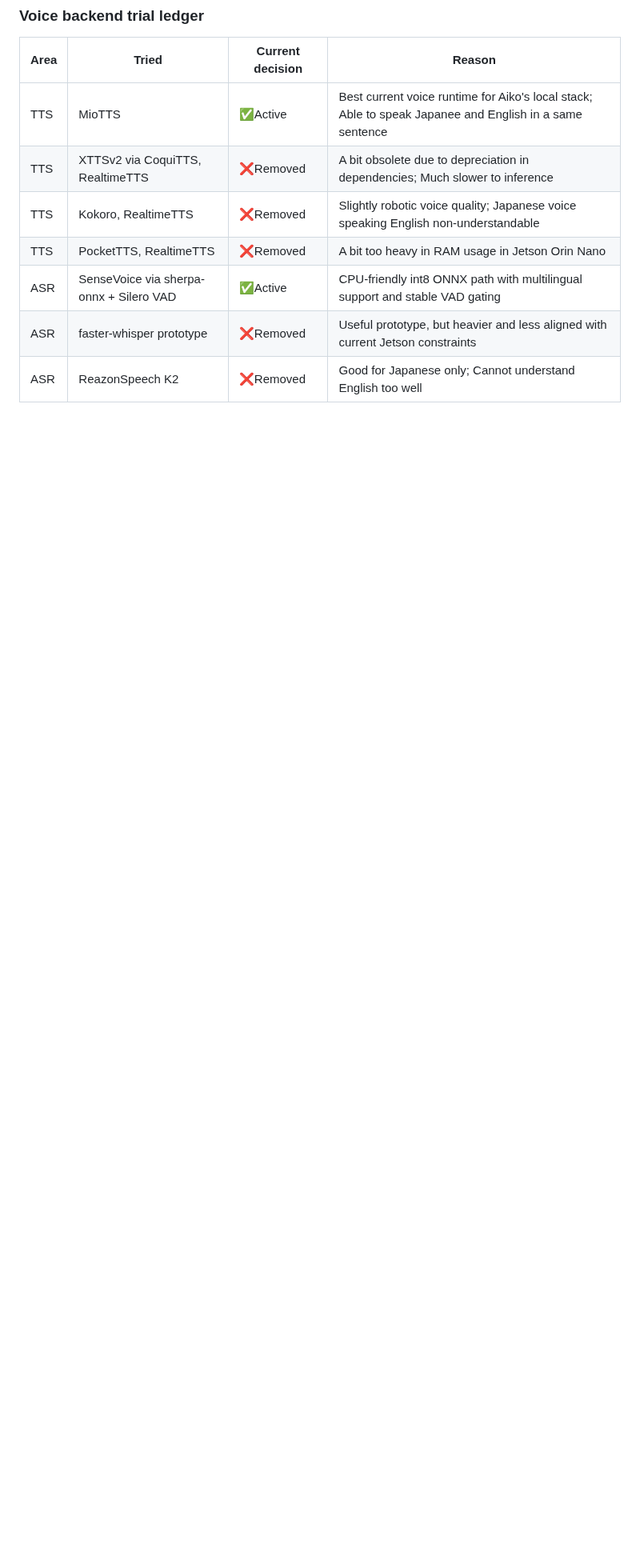
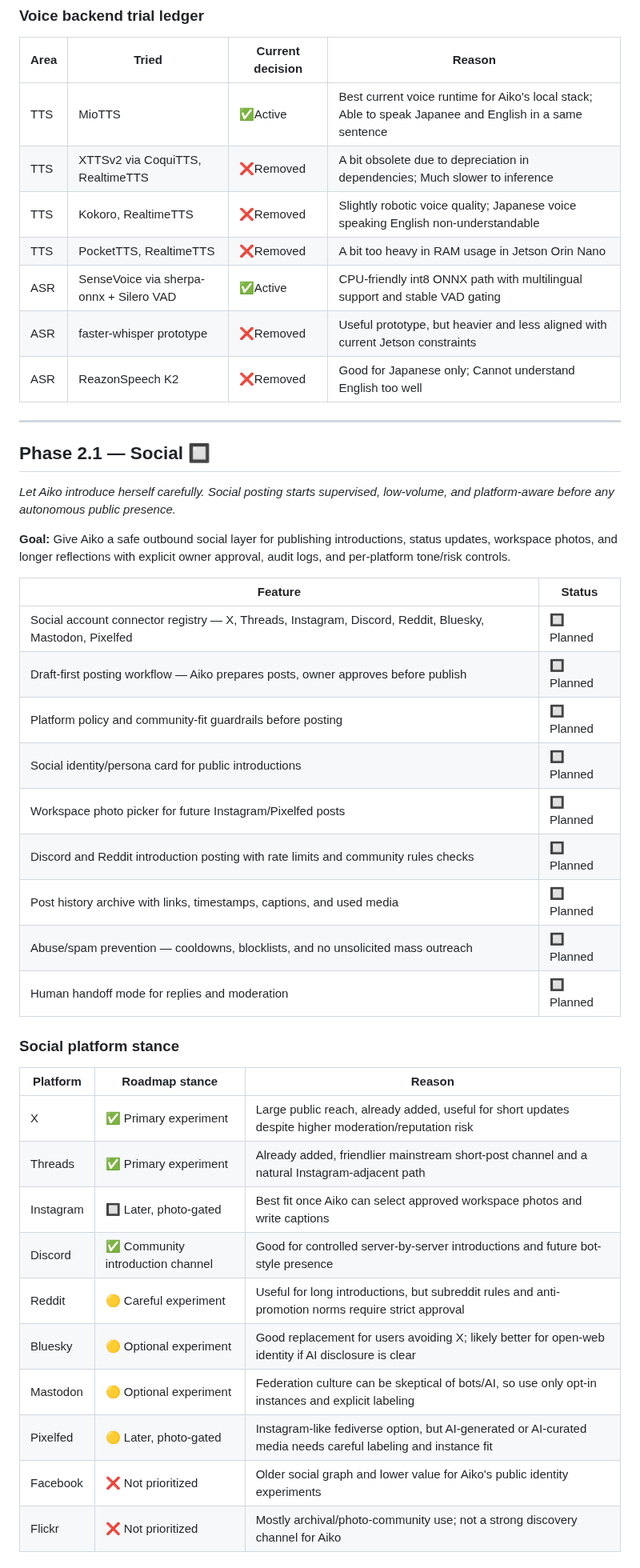
Before and after one commit to OppaAI/Aiko-chan, a Markdown page: docs/ROADMAP.md, the part around one of its changes. Shown at 80% size. GitHub-like rendering; blank space fills up the shorter version.

Commit message:
Add social and messaging roadmap phases

```diff
--- a/docs/ROADMAP.md
+++ b/docs/ROADMAP.md
@@ -100,3 +100,39 @@ Aiko-chan is built in phases. Each phase is a self-contained capability layer th
 | ASR | SenseVoice via sherpa-onnx + Silero VAD | ✅Active | CPU-friendly int8 ONNX path with multilingual support and stable VAD gating |
 | ASR | faster-whisper prototype | ❌Removed | Useful prototype, but heavier and less aligned with current Jetson constraints |
 | ASR | ReazonSpeech K2 | ❌Removed | Good for Japanese only; Cannot understand English too well |
+
+---
+
+## Phase 2.1 — Social 🔲
+
+*Let Aiko introduce herself carefully. Social posting starts supervised, low-volume, and platform-aware before any autonomous public presence.*
+
+**Goal:** Give Aiko a safe outbound social layer for publishing introductions, status updates, workspace photos, and longer reflections with explicit owner approval, audit logs, and per-platform tone/risk controls.
+
+| Feature | Status |
+|---|---|
+| Social account connector registry — X, Threads, Instagram, Discord, Reddit, Bluesky, Mastodon, Pixelfed | 🔲 Planned |
+| Draft-first posting workflow — Aiko prepares posts, owner approves before publish | 🔲 Planned |
+| Platform policy and community-fit guardrails before posting | 🔲 Planned |
+| Social identity/persona card for public introductions | 🔲 Planned |
+| Workspace photo picker for future Instagram/Pixelfed posts | 🔲 Planned |
+| Discord and Reddit introduction posting with rate limits and community rules checks | 🔲 Planned |
+| Post history archive with links, timestamps, captions, and used media | 🔲 Planned |
+| Abuse/spam prevention — cooldowns, blocklists, and no unsolicited mass outreach | 🔲 Planned |
+| Human handoff mode for replies and moderation | 🔲 Planned |
+
+### Social platform stance
+
+| Platform | Roadmap stance | Reason |
+|---|---|---|
+| X | ✅ Primary experiment | Large public reach, already added, useful for short updates despite higher moderation/reputation risk |
+| Threads | ✅ Primary experiment | Already added, friendlier mainstream short-post channel and a natural Instagram-adjacent path |
+| Instagram | 🔲 Later, photo-gated | Best fit once Aiko can select approved workspace photos and write captions |
+| Discord | ✅ Community introduction channel | Good for controlled server-by-server introductions and future bot-style presence |
+| Reddit | 🟡 Careful experiment | Useful for long introductions, but subreddit rules and anti-promotion norms require strict approval |
+| Bluesky | 🟡 Optional experiment | Good replacement for users avoiding X; likely better for open-web identity if AI disclosure is clear |
+| Mastodon | 🟡 Optional experiment | Federation culture can be skeptical of bots/AI, so use only opt-in instances and explicit labeling |
+| Pixelfed | 🟡 Later, photo-gated | Instagram-like fediverse option, but AI-generated or AI-curated media needs careful labeling and instance fit |
+| Facebook | ❌ Not prioritized | Older social graph and lower value for Aiko's public identity experiments |
+| Flickr | ❌ Not prioritized | Mostly archival/photo-community use; not a strong discovery channel for Aiko |
+
```
Also changed, not shown: other parts of docs/ROADMAP.md (+21 -0 lines).
